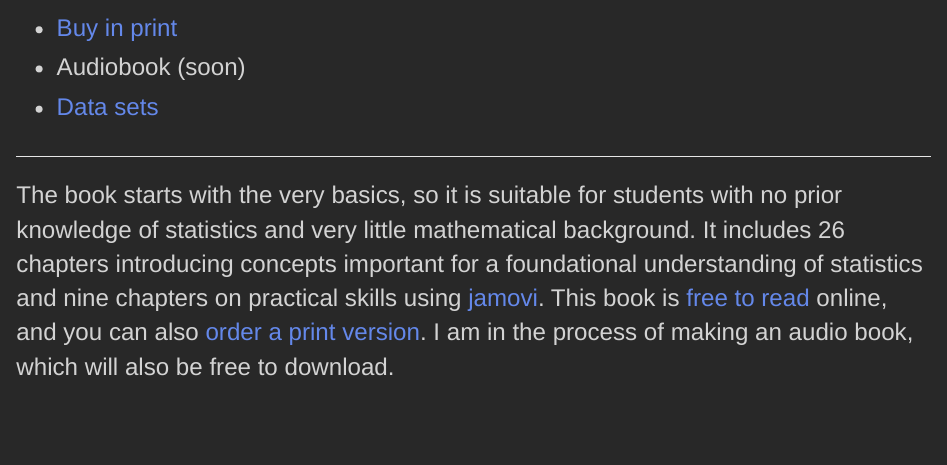
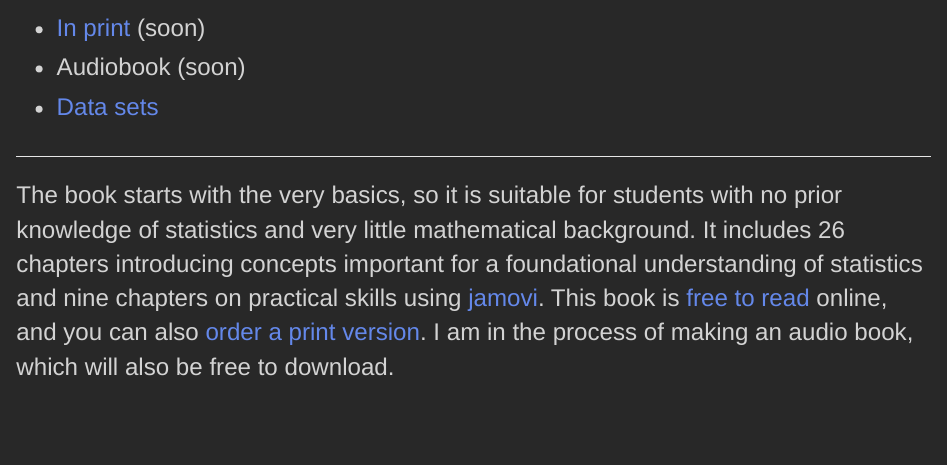
Before and after one commit to bradduthie/bradduthie.github.io, an R Markdown document (books.Rmd): the page in a window 1100 px wide, from 430 px down. Rendered offline with R 4.5, knitr and Pandoc, with nearby package versions.

Commit message:
Update book site

```diff
--- a/books.Rmd
+++ b/books.Rmd
@@ -17,7 +17,7 @@ I wanted a textbook focused on the biological and environmental sciences that us
 ::: {}
 
 - [Free online](https://bradduthie.github.io/stats/)
-- [Buy in print](https://www.amazon.co.uk/Fundamental-Statistical-Techniques-Biological-Environmental/dp/1032692375)
+- [In print](https://www.amazon.co.uk/Fundamental-Statistical-Techniques-Biological-Environmental/dp/1032692375) (soon)
 - Audiobook (soon)
 - [Data sets](https://osf.io/dxwyv)
 
```
Also changed, not shown: 1 other file.
